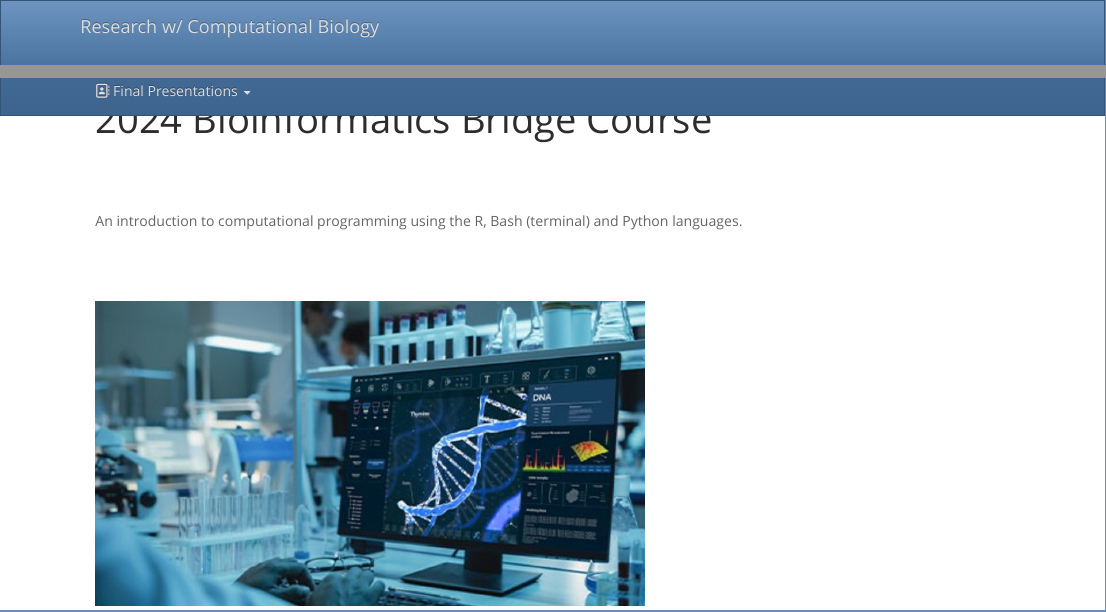
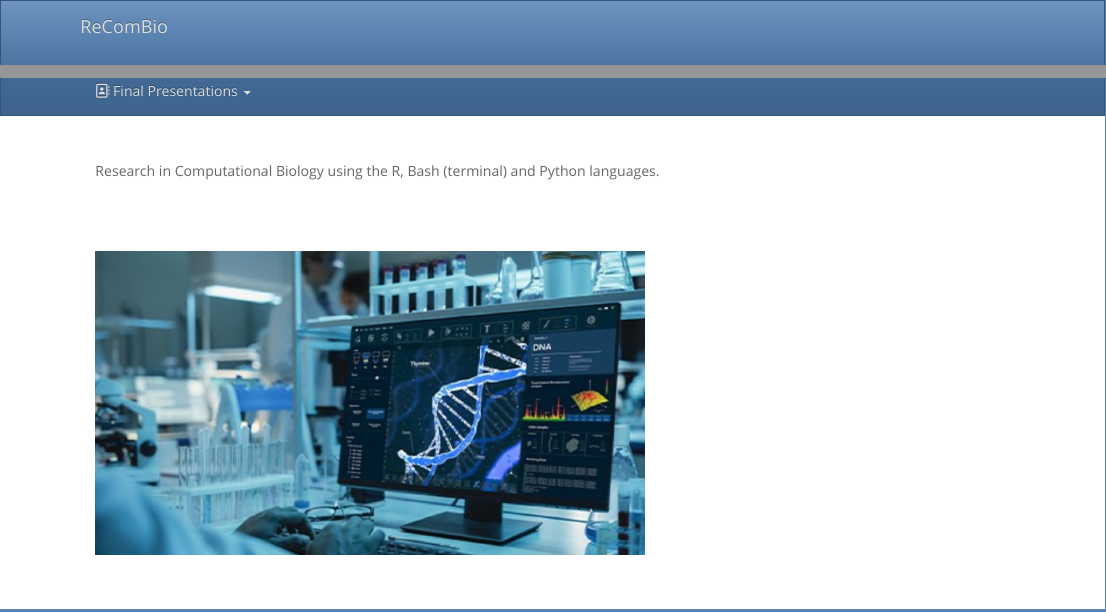
Before and after one commit to gepolianochaves/bioinformatics-bridge-course_2024, an R Markdown document (index.Rmd): the page in a window 1100 px wide, from its top, and a second part further down, joined at a grey line. Rendered offline with R 4.5, knitr and Pandoc, with nearby package versions.

Commit message:
Changed description to ReComBio

```diff
--- a/_site.yml
+++ b/_site.yml
@@ -1,6 +1,6 @@
 name: "bioinformatics-bridge-course-website"
 navbar:
-  title: "Research w/ Computational Biology"
+  title: "ReComBio"
   type: "inverse"
   left:
     - text: "Home"
--- a/index.Rmd
+++ b/index.Rmd
@@ -6,7 +6,7 @@ title: "2024 Bioinformatics Bridge Course"
 
 \
 
-An introduction to computational programming using the R, Bash (terminal) and Python languages.
+Research in Computational Biology using the R, Bash (terminal) and Python languages.
 
 \
 
```
Also changed, not shown: 14 other files.
